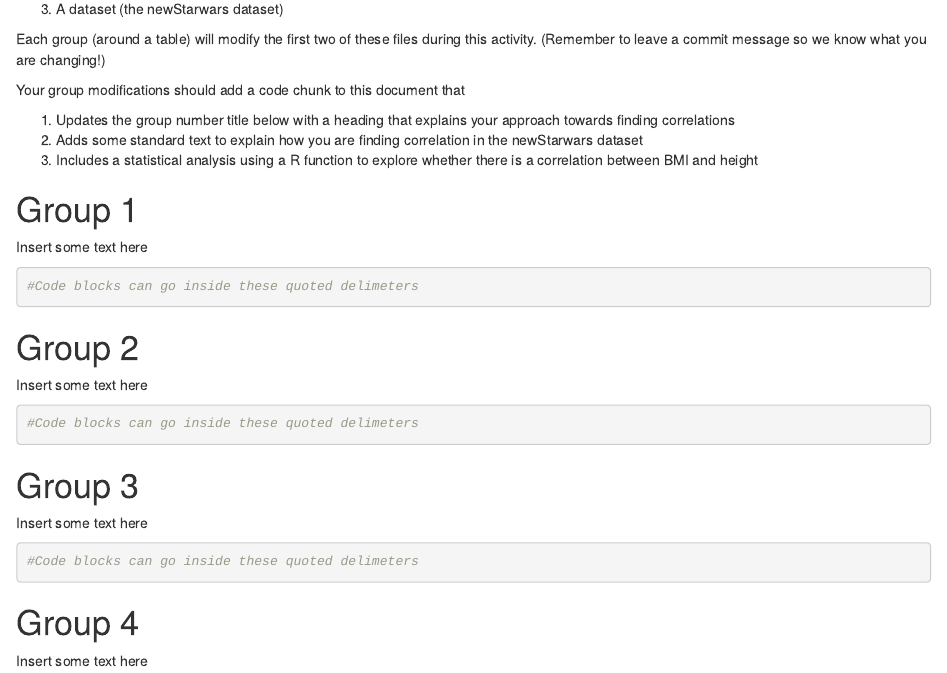
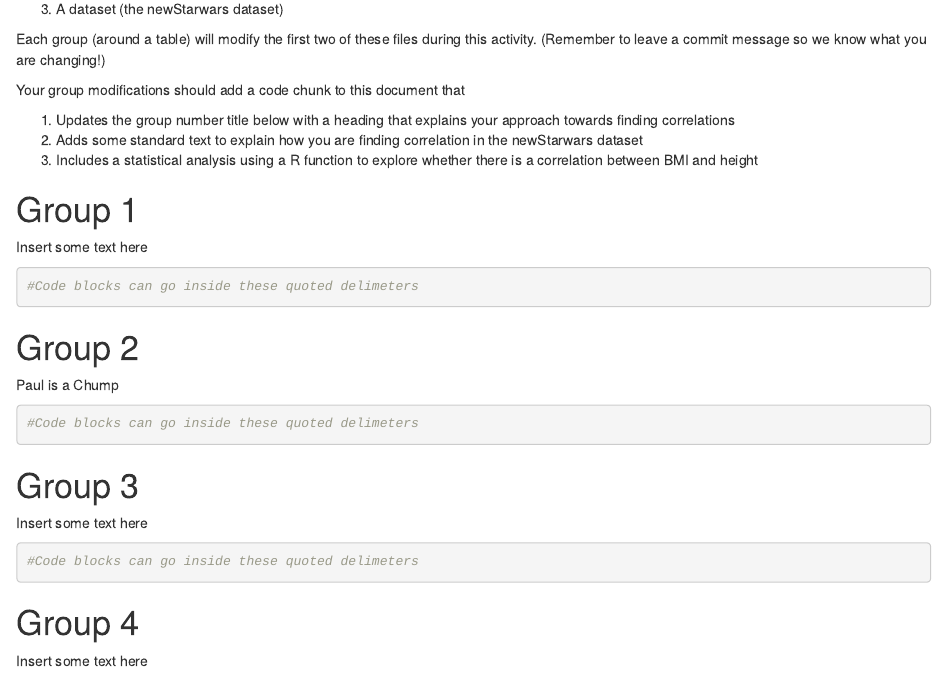
Before and after one commit to kirstykitto/Stats-githubDemo, an R Markdown document (usingGitHubExample.Rmd): the page in a window 1100 px wide, from 2940 px down. Rendered offline with R 4.5, knitr and Pandoc, with nearby package versions.

Commit message:
Test
Truth hurts.

````diff
--- a/usingGitHubExample.Rmd
+++ b/usingGitHubExample.Rmd
@@ -72,7 +72,7 @@ Insert some text here
 Group 2
 ===
 
-Insert some text here
+Paul is a Chump
 
 ```{r}
 #Code blocks can go inside these quoted delimeters
````
Also changed, not shown: usingGitHubExample.nb.html.
